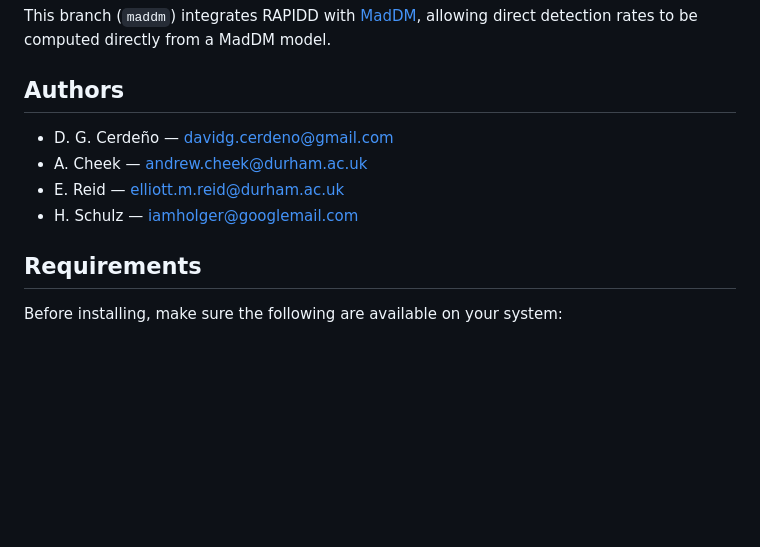
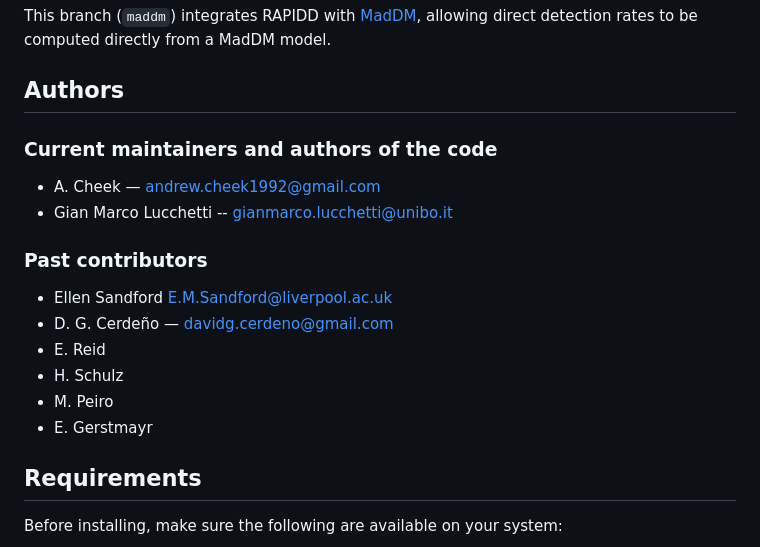
Before and after one commit to cheekyparticle/RAPIDD_for_DM, a Markdown page: README.md, the part around the change. Drawn GitHub-style; blank space fills up the shorter version.

```diff
--- a/README.md
+++ b/README.md
@@ -6,10 +6,19 @@ This branch (`maddm`) integrates RAPIDD with [MadDM](https://github.com/maddmhep
 
 ## Authors
 
+### Current maintainers and authors of the code
+- A. Cheek — andrew.cheek1992@gmail.com
+- Gian Marco Lucchetti -- gianmarco.lucchetti@unibo.it
+
+
+
+### Past contributors
+- Ellen Sandford E.M.Sandford@liverpool.ac.uk
 - D. G. Cerdeño — davidg.cerdeno@gmail.com
-- A. Cheek — andrew.cheek@durham.ac.uk
-- E. Reid — elliott.m.reid@durham.ac.uk
-- H. Schulz — iamholger@googlemail.com
+- E. Reid
+- H. Schulz
+- M. Peiro
+- E. Gerstmayr
 
 ## Requirements
 
```
